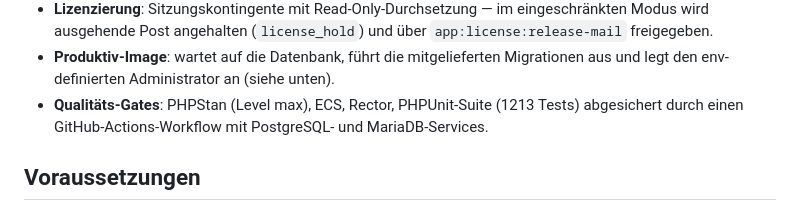
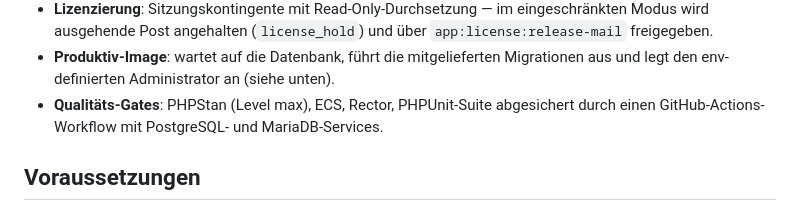
Before and after one commit to jbsnewmedia/avalynxoffice, a Markdown page: README.de.md, the part around the change. Drawn GitHub-style.

Commit message:
README: drop volatile test count

```diff
--- a/README.de.md
+++ b/README.de.md
@@ -42,7 +42,7 @@ lizenziert (`LICENSE`, `LICENSING.md`):
   über `app:license:release-mail` freigegeben.
 - **Produktiv-Image**: wartet auf die Datenbank, führt die mitgelieferten
   Migrationen aus und legt den env-definierten Administrator an (siehe unten).
-- **Qualitäts-Gates**: PHPStan (Level max), ECS, Rector, PHPUnit-Suite (1213 Tests)
+- **Qualitäts-Gates**: PHPStan (Level max), ECS, Rector, PHPUnit-Suite
   abgesichert durch einen GitHub-Actions-Workflow mit PostgreSQL- und MariaDB-Services.
 
 ## Voraussetzungen
```
Also changed, not shown: README.md (+1 -1 lines).
